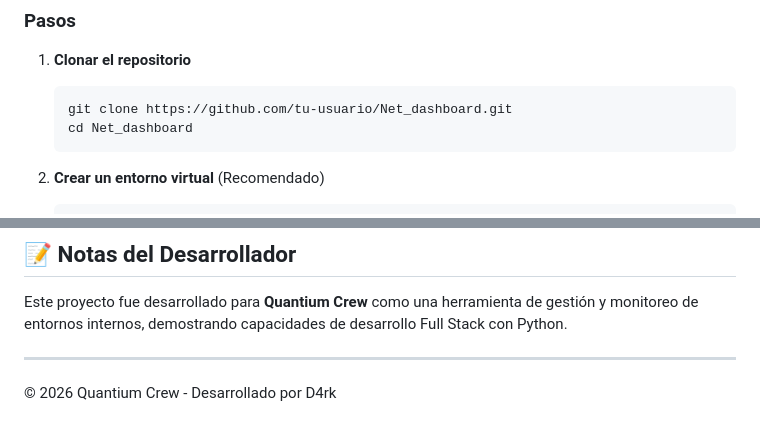
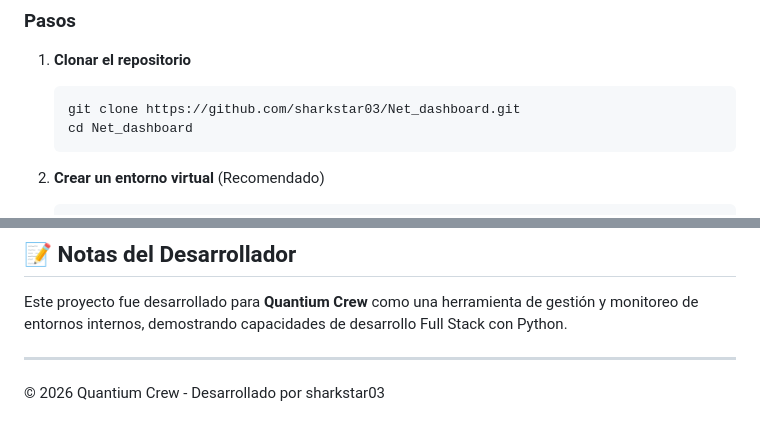
Before and after one commit to sharkstar03/Net_dashboard, a Markdown page: README.md, 2 parts joined by grey strips. Drawn GitHub-style.

````diff
--- a/README.md
+++ b/README.md
@@ -40,7 +46,7 @@ Notificaciones inmediatas sobre anomalías (alto uso de recursos) o caída de se
 
 1.  **Clonar el repositorio**
     ```bash
-    git clone https://github.com/tu-usuario/Net_dashboard.git
+    git clone https://github.com/sharkstar03/Net_dashboard.git
     cd Net_dashboard
     ```
 
@@ -98,4 +104,4 @@ Una vez iniciada la sesión, dirígete al apartado de **Configuración** (ícono
 Este proyecto fue desarrollado para **Quantium Crew** como una herramienta de gestión y monitoreo de entornos internos, demostrando capacidades de desarrollo Full Stack con Python.
 
 ---
-© 2026 Quantium Crew - Desarrollado por D4rk
+© 2026 Quantium Crew - Desarrollado por sharkstar03
````
Also changed, not shown: other parts of README.md (+7 -1 lines).
